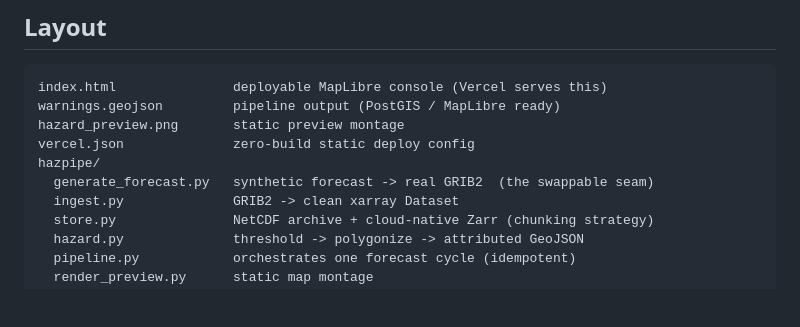
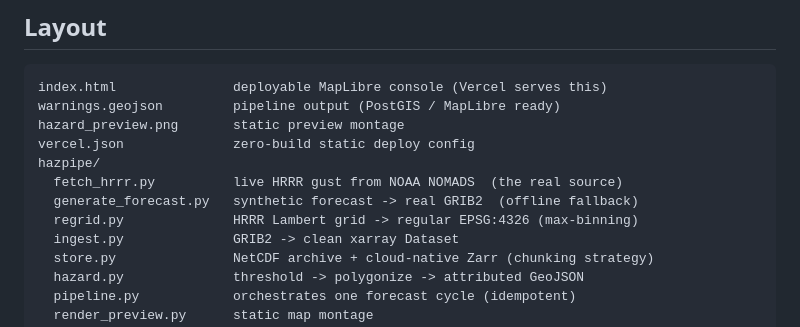
Before and after one commit to coltonpomeroy/hazard-pipeline-demo, a Markdown page: README.md, the part around one of its changes. Rendered like a GitHub page; blank space fills up the shorter version.

```diff
--- a/README.md
+++ b/README.md
@@ -82,7 +96,9 @@ warnings.geojson         pipeline output (PostGIS / MapLibre ready)
 hazard_preview.png       static preview montage
 vercel.json              zero-build static deploy config
 hazpipe/
-  generate_forecast.py   synthetic forecast -> real GRIB2  (the swappable seam)
+  fetch_hrrr.py          live HRRR gust from NOAA NOMADS  (the real source)
+  generate_forecast.py   synthetic forecast -> real GRIB2  (offline fallback)
+  regrid.py              HRRR Lambert grid -> regular EPSG:4326 (max-binning)
   ingest.py              GRIB2 -> clean xarray Dataset
   store.py               NetCDF archive + cloud-native Zarr (chunking strategy)
   hazard.py              threshold -> polygonize -> attributed GeoJSON
```
Also changed, not shown: other parts of README.md (+24 -10 lines), DEMO_SCRIPT.md (+11 -9 lines), hazard_preview.png, 11 other files.
